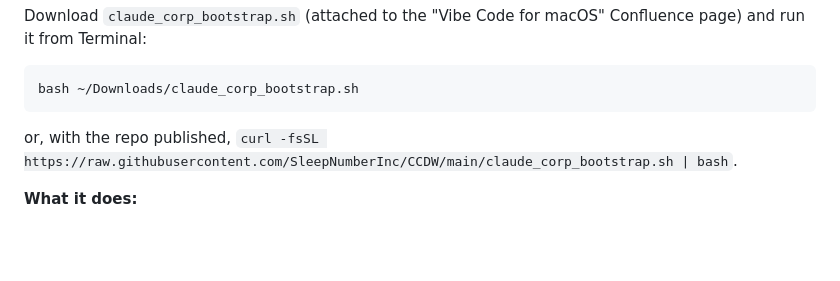
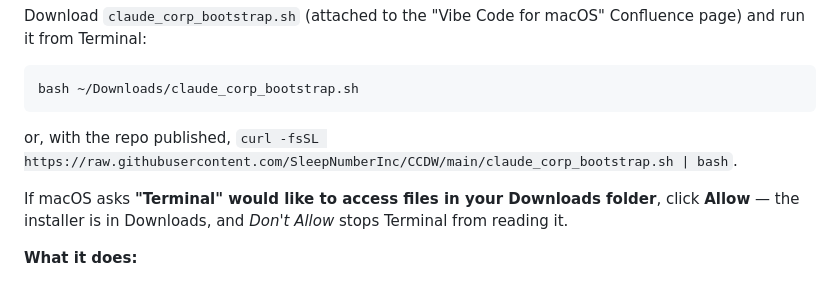
Before and after one commit to sealmindset/CCDW, a Markdown page: README.md, the part around the change. Rendered like a GitHub page; blank space fills up the shorter version.

Commit message:
docs(readme): tell people to Allow Terminal's Downloads prompt
Seen on a fresh macOS 26 Mac: running the installer from ~/Downloads
makes macOS ask whether Terminal may access the Downloads folder. It
appears before the script starts, so only the instructions can cover it;
"Don't Allow" leaves Terminal unable to read the installer.

Claude-Session: https://claude.ai/code/session_01DbStRnGmx2xsBa1eR8ijdK

````diff
--- a/README.md
+++ b/README.md
@@ -40,6 +40,8 @@ bash ~/Downloads/claude_corp_bootstrap.sh
 ```
 
 or, with the repo published, `curl -fsSL https://raw.githubusercontent.com/SleepNumberInc/CCDW/main/claude_corp_bootstrap.sh | bash`.
+
+If macOS asks **"Terminal" would like to access files in your Downloads folder**, click **Allow** — the installer is in Downloads, and *Don't Allow* stops Terminal from reading it.
 
 **What it does:**
 
````
